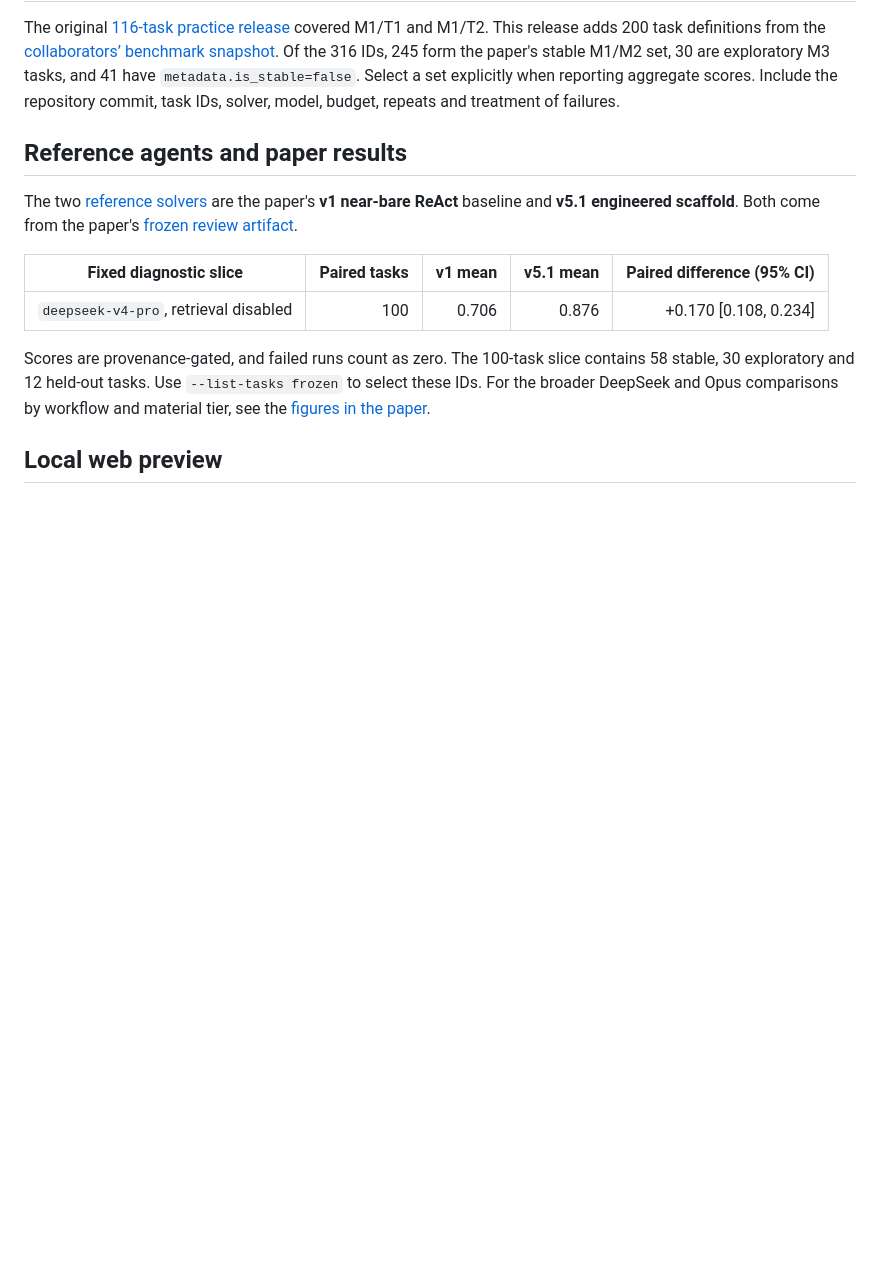
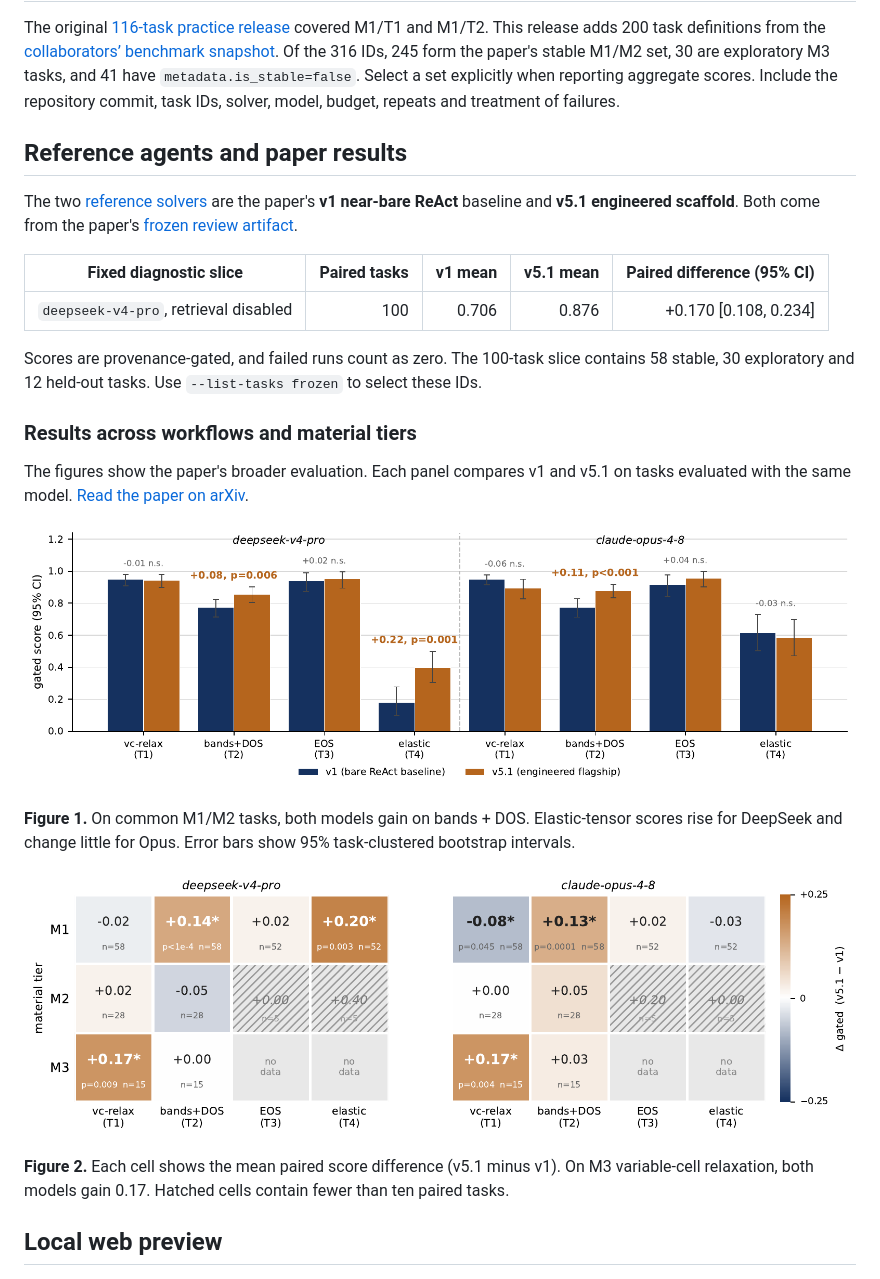
Before and after one commit to Pluto235/DFT-Agent, a Markdown page: README.md, the part around the change. Drawn GitHub-style; pictures changed too: figures/fig_compare.png (added), figures/fig_tierheat.png (added); blank space fills up the shorter version.

Commit message:
Restore the two published paper figures in the README

```diff
--- a/README.md
+++ b/README.md
@@ -94,7 +94,19 @@ The two [reference solvers](agent/README.md) are the paper's **v1 near-bare ReAc
 | --- | ---: | ---: | ---: | ---: |
 | `deepseek-v4-pro`, retrieval disabled | 100 | 0.706 | 0.876 | +0.170 [0.108, 0.234] |
 
-Scores are provenance-gated, and failed runs count as zero. The 100-task slice contains 58 stable, 30 exploratory and 12 held-out tasks. Use `--list-tasks frozen` to select these IDs. For the broader DeepSeek and Opus comparisons by workflow and material tier, see the [figures in the paper](https://arxiv.org/abs/2611.10629).
+Scores are provenance-gated, and failed runs count as zero. The 100-task slice contains 58 stable, 30 exploratory and 12 held-out tasks. Use `--list-tasks frozen` to select these IDs.
+
+### Results across workflows and material tiers
+
+The figures show the paper's broader evaluation. Each panel compares v1 and v5.1 on tasks evaluated with the same model. [Read the paper on arXiv](https://arxiv.org/abs/2611.10629).
+
+![Mean execution-gated scores for v1 and v5.1 across four workflows, with separate panels for DeepSeek and Opus](figures/fig_compare.png)
+
+**Figure 1.** On common M1/M2 tasks, both models gain on bands + DOS. Elastic-tensor scores rise for DeepSeek and change little for Opus. Error bars show 95% task-clustered bootstrap intervals.
+
+![Heatmaps of the change in execution-gated score from v1 to v5.1 by material tier and workflow for each model](figures/fig_tierheat.png)
+
+**Figure 2.** Each cell shows the mean paired score difference (v5.1 minus v1). On M3 variable-cell relaxation, both models gain 0.17. Hatched cells contain fewer than ten paired tasks.
 
 ## Local web preview
 
```
